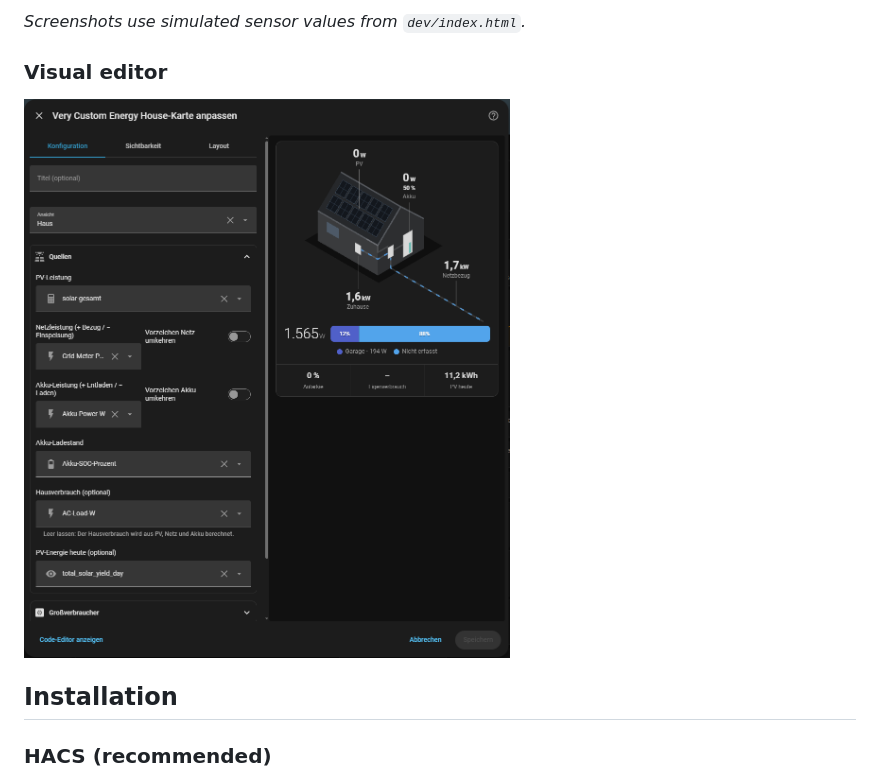
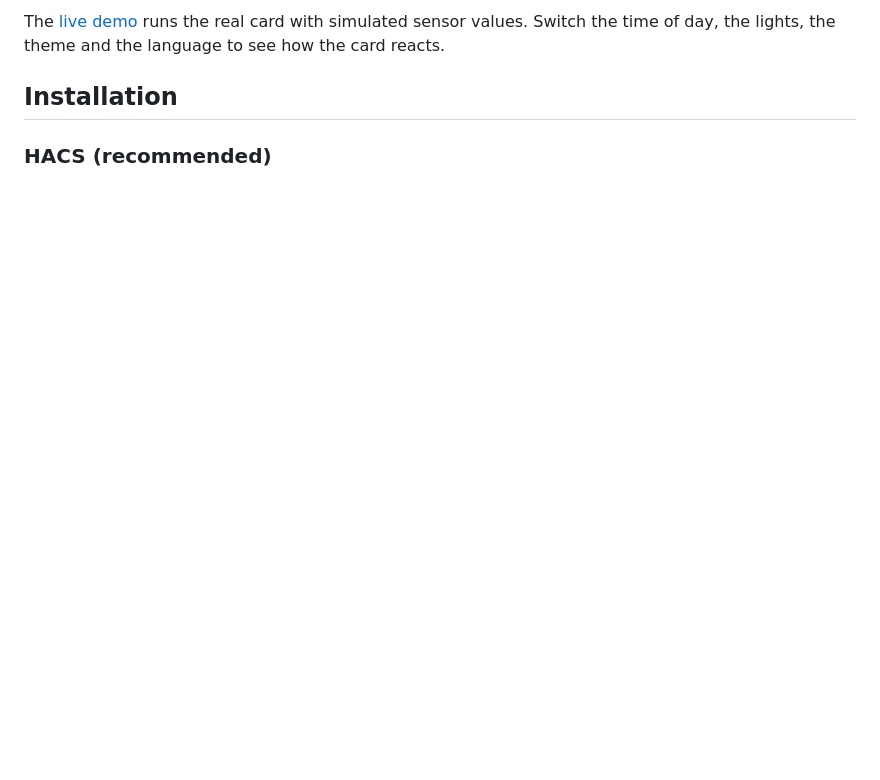
Before and after one commit to Pfillip/very-custom-energy-house-card, a Markdown page: README.md, the part around one of its changes. Drawn GitHub-style; pictures changed too: docs/images/editor.png (deleted); blank space fills up the shorter version.

```diff
--- a/README.md
+++ b/README.md
@@ -24,9 +31,5 @@ Everything can be configured in the visual editor. Colors follow the Home Assist
 
-*Screenshots use simulated sensor values from `dev/index.html`.*
-
-### Visual editor
-
-![Visual editor in Home Assistant](https://raw.githubusercontent.com/Pfillip/very-custom-energy-house-card/main/docs/images/editor.png)
+The [live demo](https://pfillip.github.io/very-custom-energy-house-card/) runs the real card with simulated sensor values. Switch the time of day, the lights, the theme and the language to see how the card reacts.
 
 ## Installation
 
```
Also changed, not shown: other parts of README.md (+105 -49 lines), docs/images/demo.gif (added), 2 other files.
